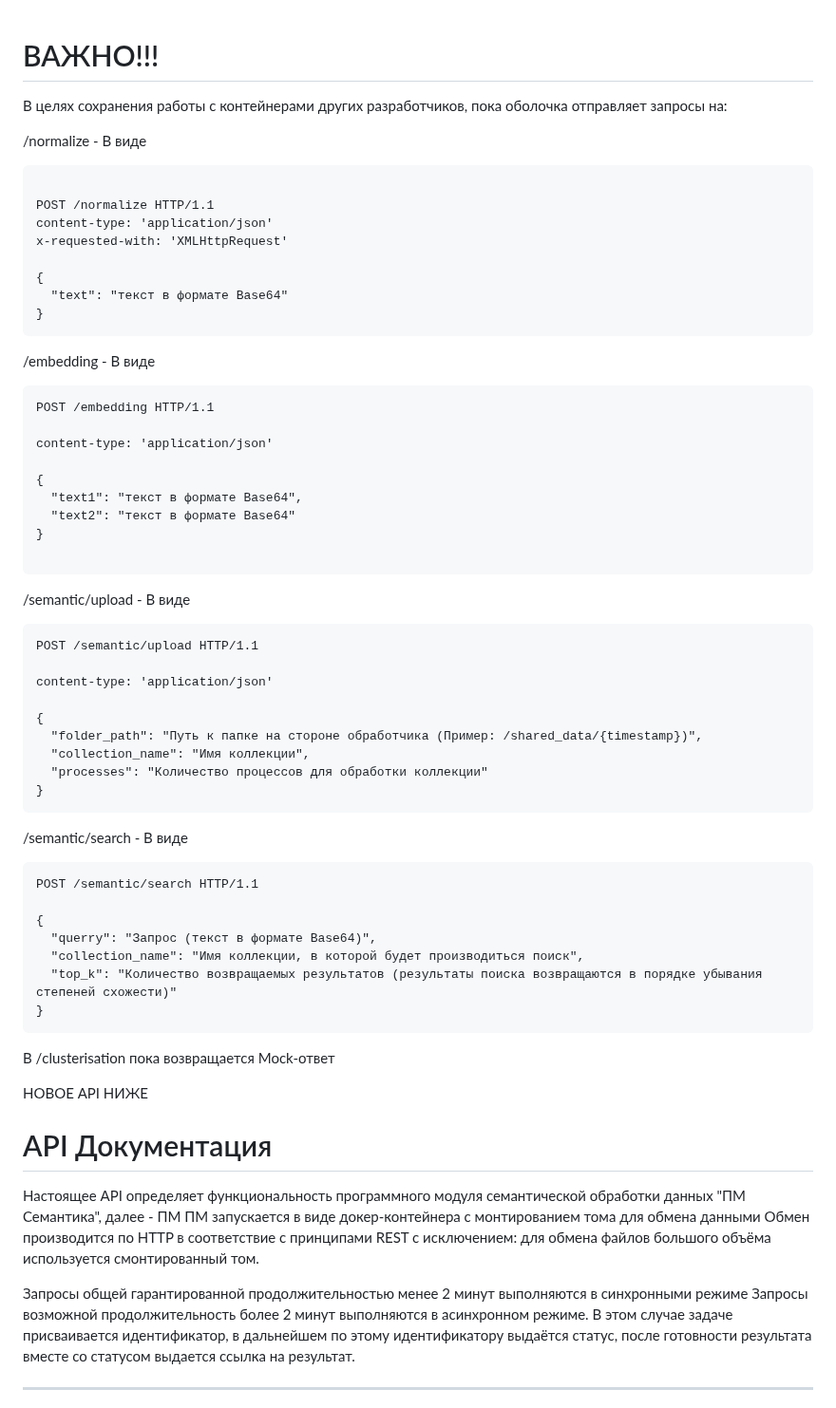
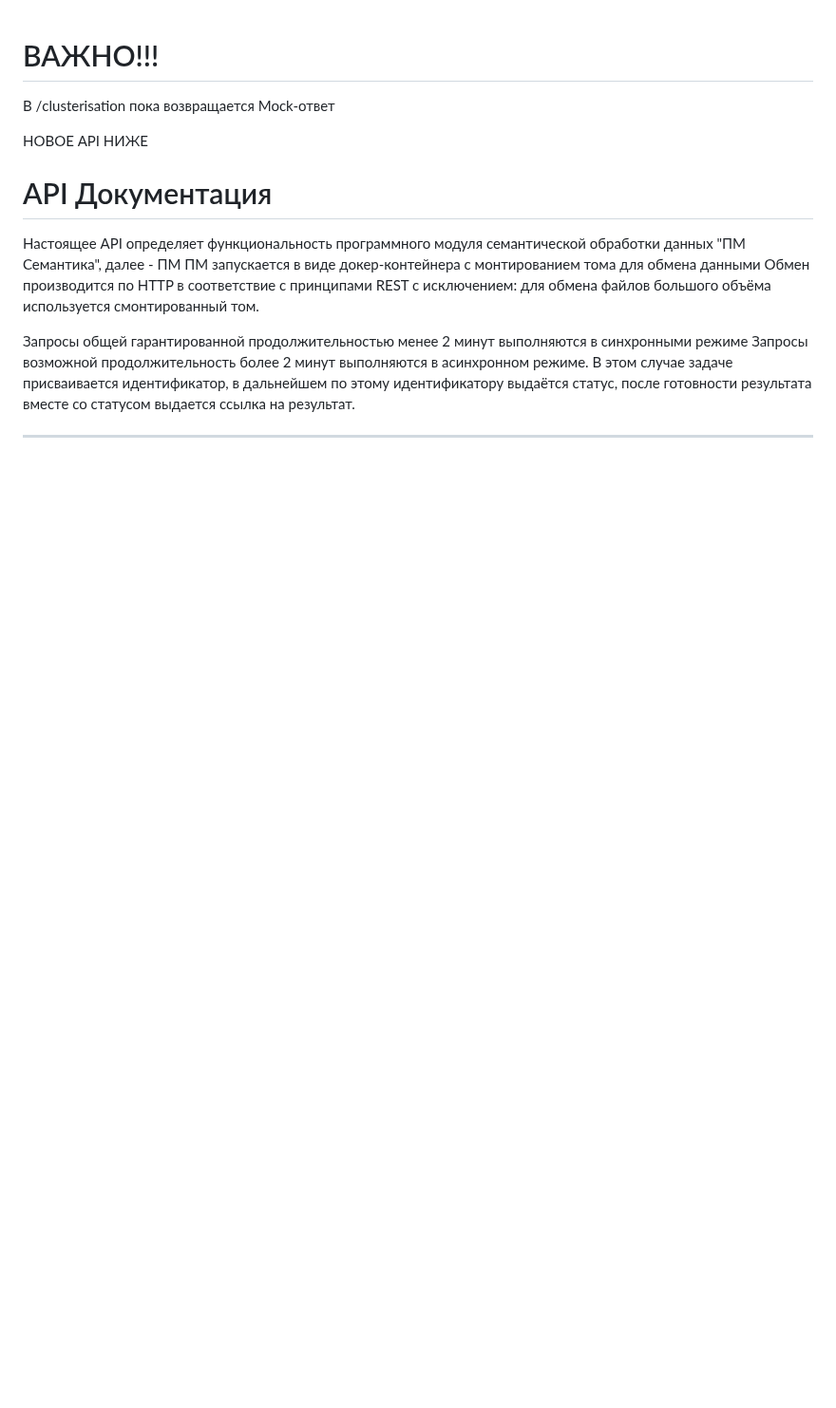
Before and after one commit to Zhilg/Dvizhenie, a Markdown page: README.md, the part around the change. Shown at 95% size. Rendered like a GitHub page; blank space fills up the shorter version.

````diff
--- a/README.md
+++ b/README.md
@@ -1,52 +1,5 @@
 ВАЖНО!!!
 ===========================================================================
-В целях сохранения работы с контейнерами других разработчиков, пока оболочка отправляет запросы на:
-
-/normalize - В виде
-```HTTP
-
-POST /normalize HTTP/1.1
-content-type: 'application/json'
-x-requested-with: 'XMLHttpRequest'
-
-{
-  "text": "текст в формате Base64"
-}
-```
-/embedding - В виде
-```HTTP
-POST /embedding HTTP/1.1
-
-content-type: 'application/json'
-
-{
-  "text1": "текст в формате Base64",
-  "text2": "текст в формате Base64"
-}
-
-```
-/semantic/upload - В виде
-```HTTP
-POST /semantic/upload HTTP/1.1
-
-content-type: 'application/json'
-
-{
-  "folder_path": "Путь к папке на стороне обработчика (Пример: /shared_data/{timestamp})",
-  "collection_name": "Имя коллекции",
-  "processes": "Количество процессов для обработки коллекции"
-}
-```
-/semantic/search - В виде
-```HTTP
-POST /semantic/search HTTP/1.1
-
-{
-  "querry": "Запрос (текст в формате Base64)",
-  "collection_name": "Имя коллекции, в которой будет производиться поиск",
-  "top_k": "Количество возвращаемых результатов (результаты поиска возвращаются в порядке убывания степеней схожести)"
-}
-```
 В /clusterisation пока возвращается Mock-ответ
 
 НОВОЕ API НИЖЕ
````
